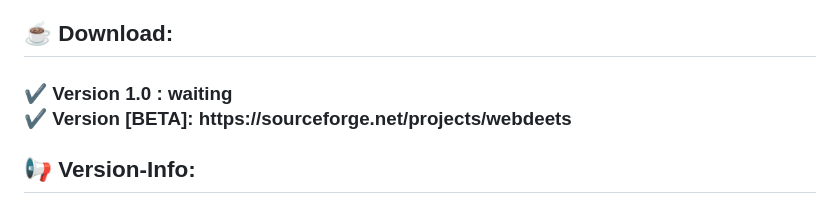
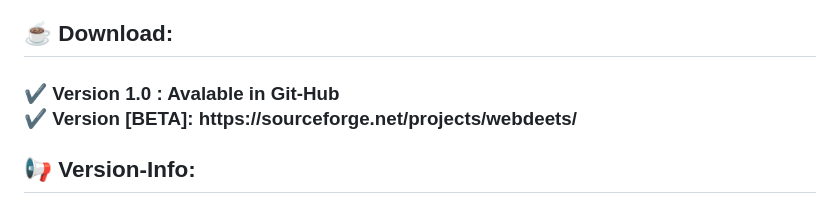
Before and after one commit to Vignesh-72/WebDeets, a Markdown page: README.md, the part around the change. Drawn GitHub-style.

```diff
--- a/README.md
+++ b/README.md
@@ -6,8 +6,8 @@ WebDeets Application Provides Various Features And Tools To Make Website Analysi
 
 <h2>☕ Download:</h2>
 <h3>
-✔️ Version 1.0   : waiting <br>
-✔️ Version [BETA]: https://sourceforge.net/projects/webdeets <br>
+✔️ Version 1.0   : Avalable in Git-Hub <br>
+✔️ Version [BETA]: https://sourceforge.net/projects/webdeets/ <br>
 </h3>
 
 <h2>📢 Version-Info:</h2>
```
